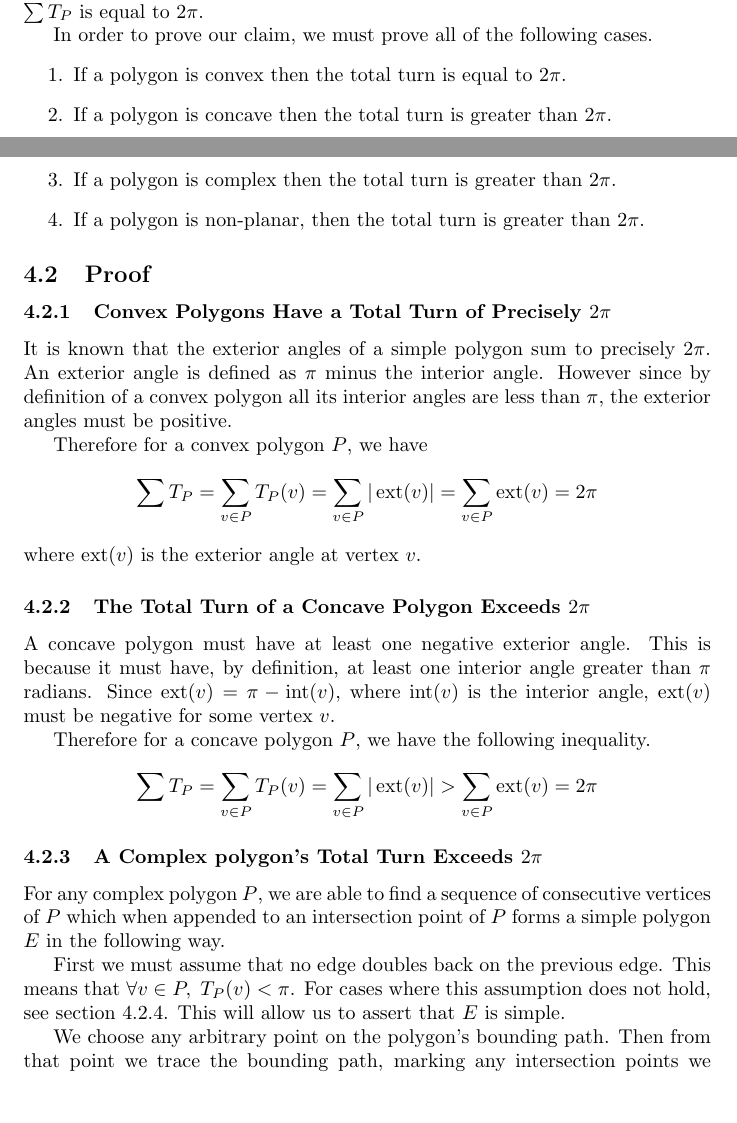
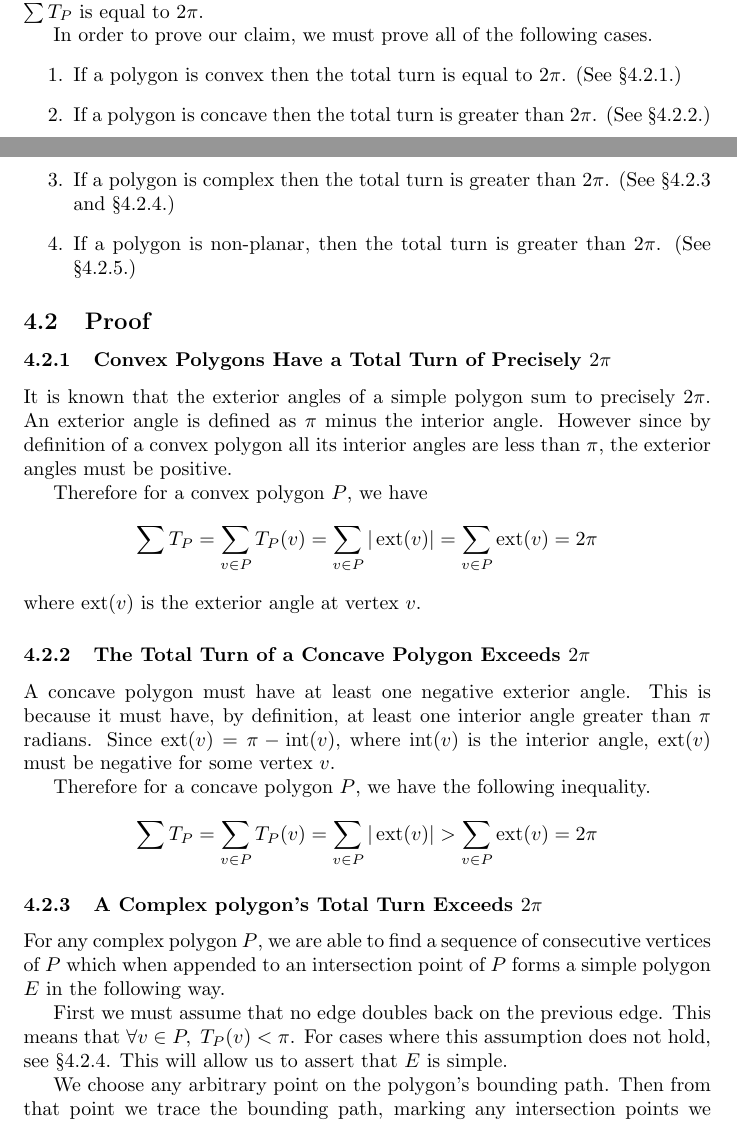
Before and after one commit to abrahammurciano/polygon-convexity, a LaTeX document (Determining_the_Convexity_of_any_Polygon.tex): two parts of pages 3 and 4 of 7, joined at a grey line, cut so that both start at the same text, the shorter picture padded with empty space. Compiled offline with pdfLaTeX.

Commit message:
section references

```diff
--- a/Determining_the_Convexity_of_any_Polygon.tex
+++ b/Determining_the_Convexity_of_any_Polygon.tex
@@ -152,15 +152,15 @@ A sequence of vertices \(P\) forms a convex polygon if and only if the total tur
 
 In order to prove our claim, we must prove all of the following cases.
 \begin{enumerate}
-	\item If a polygon is convex then the total turn is equal to \(2\pi\).
-	\item If a polygon is concave then the total turn is greater than \(2\pi\).
-	\item If a polygon is complex then the total turn is greater than \(2\pi\).
-	\item If a polygon is non-planar, then the total turn is greater than \(2\pi\).
+	\item If a polygon is convex then the total turn is equal to \(2\pi\). (See \S\ref{convex}.)
+	\item If a polygon is concave then the total turn is greater than \(2\pi\). (See \S\ref{concave}.)
+	\item If a polygon is complex then the total turn is greater than \(2\pi\). (See \S\ref{complex} and \S\ref{overlapping-edges}.)
+	\item If a polygon is non-planar, then the total turn is greater than \(2\pi\). (See \S\ref{non-planar}.)
 \end{enumerate}
 
 \subsection{Proof}
 
-\subsubsection{Convex Polygons Have a Total Turn of Precisely \(2\pi\)}
+\subsubsection{Convex Polygons Have a Total Turn of Precisely \(2\pi\)} \label{convex}
 
 It is known that the exterior angles of a simple polygon sum to precisely \(2\pi\). An exterior angle is defined as \(\pi\) minus the interior angle. However since by definition of a convex polygon all its interior angles are less than \(\pi\), the exterior angles must be positive.
 
@@ -170,7 +170,7 @@ Therefore for a convex polygon \(P\), we have
 \end{equation*}
 where \(\exta (v)\) is the exterior angle at vertex \(v\).
 
-\subsubsection{The Total Turn of a Concave Polygon Exceeds \(2\pi\)}
+\subsubsection{The Total Turn of a Concave Polygon Exceeds \(2\pi\)} \label{concave}
 
 A concave polygon must have at least one negative exterior angle. This is because it must have, by definition, at least one interior angle greater than \(\pi\) radians. Since \(\exta(v) = \pi - \inta(v)\), where \(\inta(v)\) is the interior angle, \(\exta(v)\) must be negative for some vertex \(v\).
 
@@ -179,11 +179,11 @@ Therefore for a concave polygon \(P\), we have the following inequality.
 	\sum T_P = \sum_{v \in P} T_P(v) = \sum_{v \in P} | \exta(v) | > \sum_{v \in P} \exta(v) = 2\pi
 \end{equation*}
 
-\subsubsection{A Complex polygon's Total Turn Exceeds \(2\pi\)}
+\subsubsection{A Complex polygon's Total Turn Exceeds \(2\pi\)} \label{complex}
 
 For any complex polygon \(P\), we are able to find a sequence of consecutive vertices of \(P\) which when appended to an intersection point of \(P\) forms a simple polygon \(E\) in the following way.
 
-First we must assume that no edge doubles back on the previous edge. This means that \(\forall v \in P,\ T_P(v) < \pi\). For cases where this assumption does not hold, see section \ref{overlapping-edges}. This will allow us to assert that \(E\) is simple.
+First we must assume that no edge doubles back on the previous edge. This means that \(\forall v \in P,\ T_P(v) < \pi\). For cases where this assumption does not hold, see \S\ref{overlapping-edges}. This will allow us to assert that \(E\) is simple.
 
 We choose any arbitrary point on the polygon's bounding path. Then from that point we trace the bounding path, marking any intersection points we encounter. Once we arrive at an intersection point which we've previously encountered, we stop. Let this intersection point be called \(I\).
 
```
Also changed, not shown: Determining_the_Convexity_of_any_Polygon.pdf, Determining_the_Convexity_of_any_Polygon.tex (2 more changed lines).
